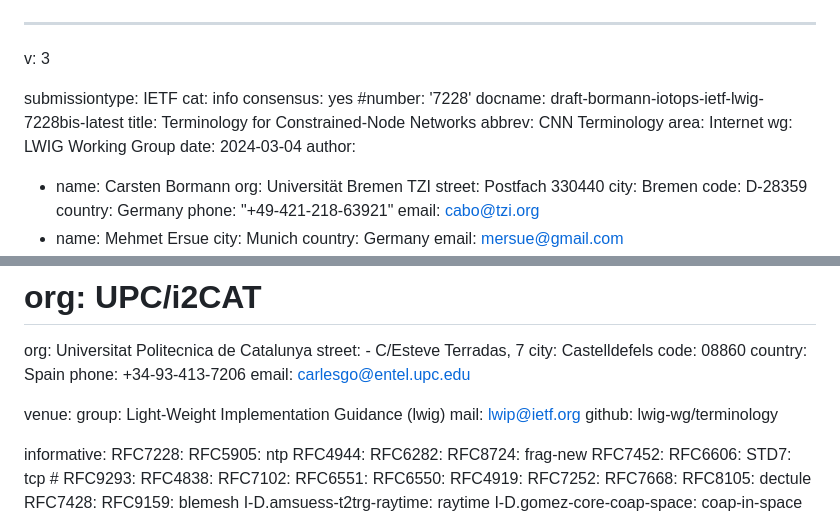
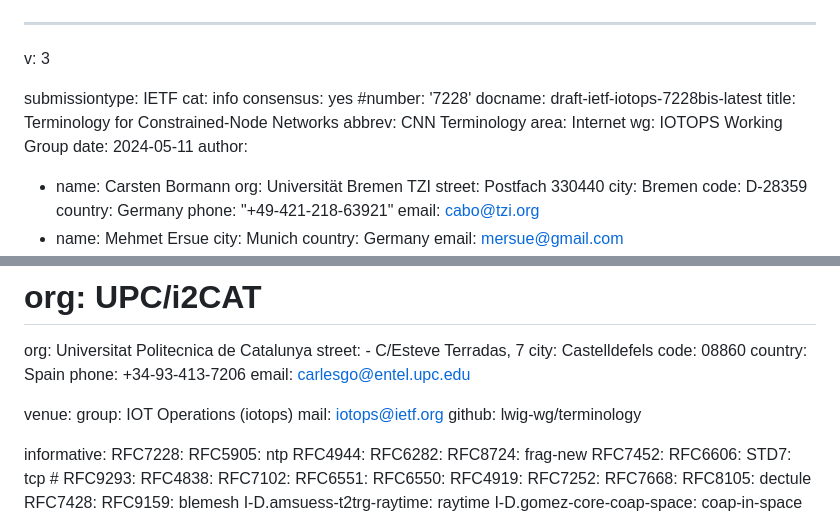
Before and after one commit to lwig-wg/terminology, a Markdown page: draft-ietf-iotops-7228bis.md, 2 parts joined by grey strips. Drawn GitHub-style.

Commit message:
Metadata changes for IOTOPS WG document

```diff
--- a/draft-ietf-iotops-7228bis.md
+++ b/draft-ietf-iotops-7228bis.md
@@ -5,12 +5,12 @@ submissiontype: IETF
 cat: info
 consensus: yes
 #number: '7228'
-docname: draft-bormann-iotops-ietf-lwig-7228bis-latest
+docname: draft-ietf-iotops-7228bis-latest
 title: Terminology for Constrained-Node Networks
 abbrev: CNN Terminology
 area: Internet
-wg: LWIG Working Group
-date: 2024-03-04
+wg: IOTOPS Working Group
+date: 2024-05-11
 author:
 - name: Carsten Bormann
   org: Universität Bremen TZI
@@ -45,8 +45,8 @@ author:
   email: carlesgo@entel.upc.edu
 
 venue:
-  group: Light-Weight Implementation Guidance (lwig)
-  mail: lwip@ietf.org
+  group: IOT Operations (iotops)
+  mail: iotops@ietf.org
   github: lwig-wg/terminology
 
 informative:
```
